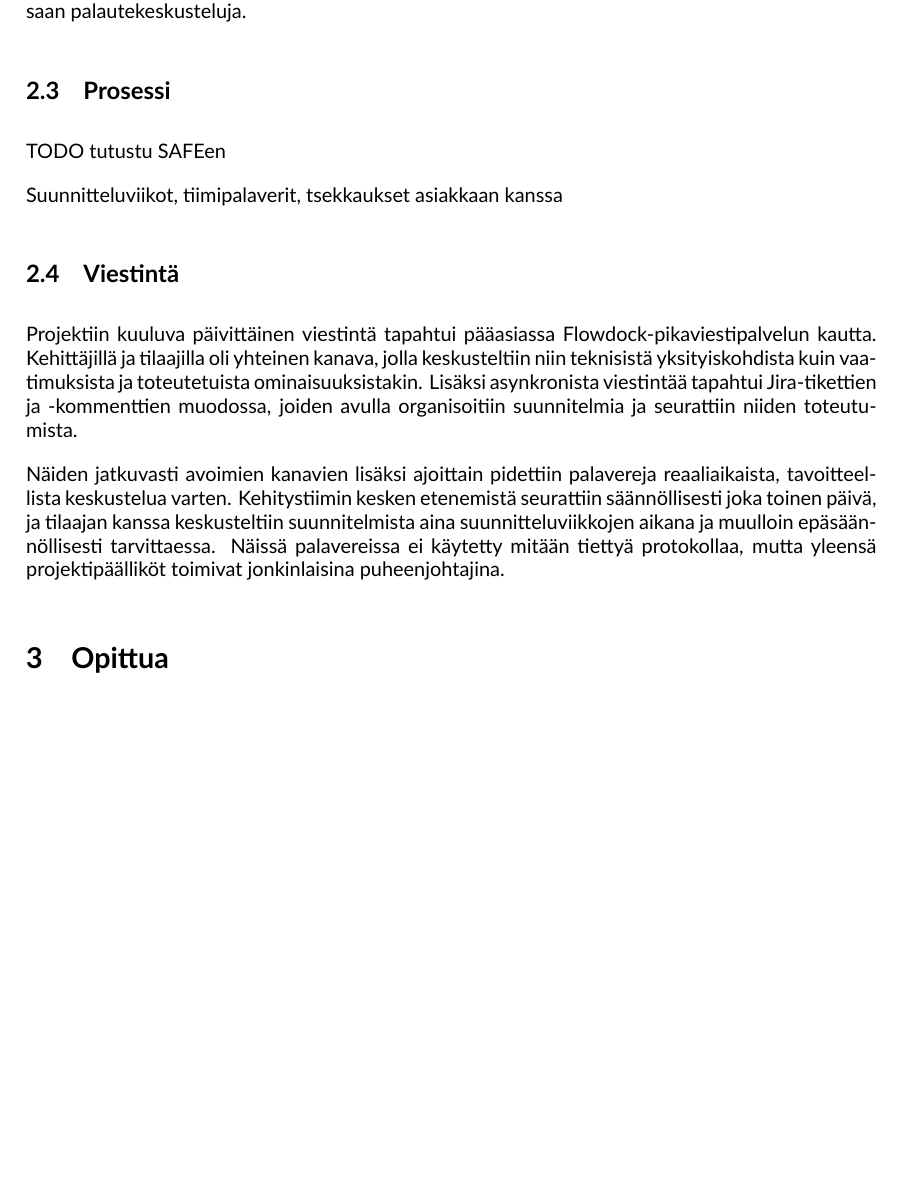
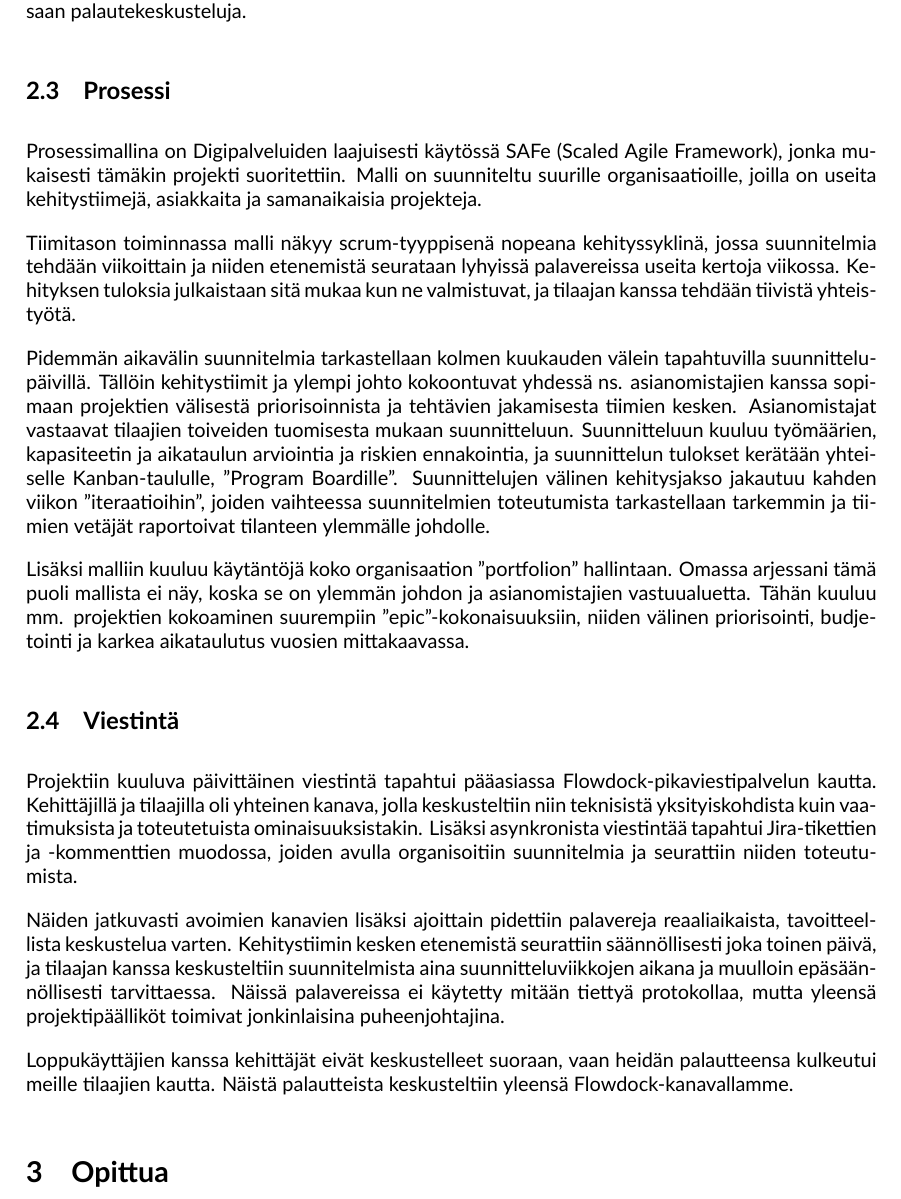
Before and after one commit to m0lentum/schoolwork, a LaTeX document (ties405/report.tex): part of page 2 of 2, cut so that both start at the same text, the shorter picture padded with empty space. Compiled offline with XeLaTeX.

Commit message:
ties405 report: Write about SAFe

```diff
--- a/ties405/report.tex
+++ b/ties405/report.tex
@@ -107,9 +107,33 @@ palaute\-kes\-kus\-teluja.
 
 \subsection{Prosessi}
 
-TODO tutustu SAFEen
+Prosessimallina on Digipalveluiden laajuisesti käytössä SAFe (Scaled Agile
+Framework), jonka mu\-kai\-ses\-ti tämäkin projekti suoritettiin. Malli on
+suunniteltu suurille organisaatioille, joilla on useita kehitystiimejä,
+asiakkaita ja samanaikaisia projekteja.
 
-Suunnitteluviikot, tiimipalaverit, tsekkaukset asiakkaan kanssa
+Tiimitason toiminnassa malli näkyy scrum-tyyppisenä nopeana kehityssyklinä,
+jossa suunnitelmia tehdään viikoittain ja niiden etenemistä seurataan lyhyissä
+palavereissa useita kertoja viikossa. Kehityksen tuloksia julkaistaan sitä
+mukaa kun ne valmistuvat, ja tilaajan kanssa tehdään tiivistä yhteis\-työtä.
+
+Pidemmän aikavälin suunnitelmia tarkastellaan kolmen kuukauden välein
+tapahtuvilla suunnittelu\-päivillä. Tällöin kehitystiimit ja ylempi johto
+kokoontuvat yhdessä ns. asianomistajien kanssa sopimaan projektien välisestä
+priorisoinnista ja tehtävien jakamisesta tiimien kesken. Asianomistajat
+vastaavat tilaajien toiveiden tuomisesta mukaan suunnitteluun. Suunnitteluun
+kuuluu työmäärien, kapasiteetin ja aikataulun arviointia ja riskien
+ennakointia, ja suunnittelun tulokset kerätään yhtei\-selle Kanban-taululle,
+''Program Boardille''.  Suunnittelujen välinen kehitysjakso jakautuu kahden
+viikon ''iteraatioihin'', joiden vaihteessa suunnitelmien toteutumista
+tarkastellaan tarkemmin ja tii\-mien vetä\-jät raportoivat tilanteen ylemmälle
+johdolle.
+
+Lisäksi malliin kuuluu käytäntöjä koko organisaation ''portfolion'' hallintaan.
+Omassa arjessani tämä puoli mallista ei näy, koska se on ylemmän johdon ja
+asianomistajien vastuualuetta. Tähän kuuluu mm. projektien kokoaminen
+suurempiin ''epic''-kokonaisuuksiin, niiden välinen priorisointi, budjetointi
+ja karkea aikataulutus vuosien mittakaavassa.
 
 \subsection{Viestintä}
 
@@ -128,6 +152,10 @@ epäsäännöllisesti tarvittaessa. Näissä palavereissa ei käytetty mitään
 protokollaa, mutta yleensä projektipäälliköt toimivat jonkinlaisina
 puheenjohtajina.
 
+Loppukäyttäjien kanssa kehittäjät eivät keskustelleet suoraan, vaan heidän
+palautteensa kulkeutui meille tilaajien kautta. Näistä palautteista
+keskusteltiin yleensä Flowdock-kanavallamme.
+
 \section{Opittua}
 
 
```
